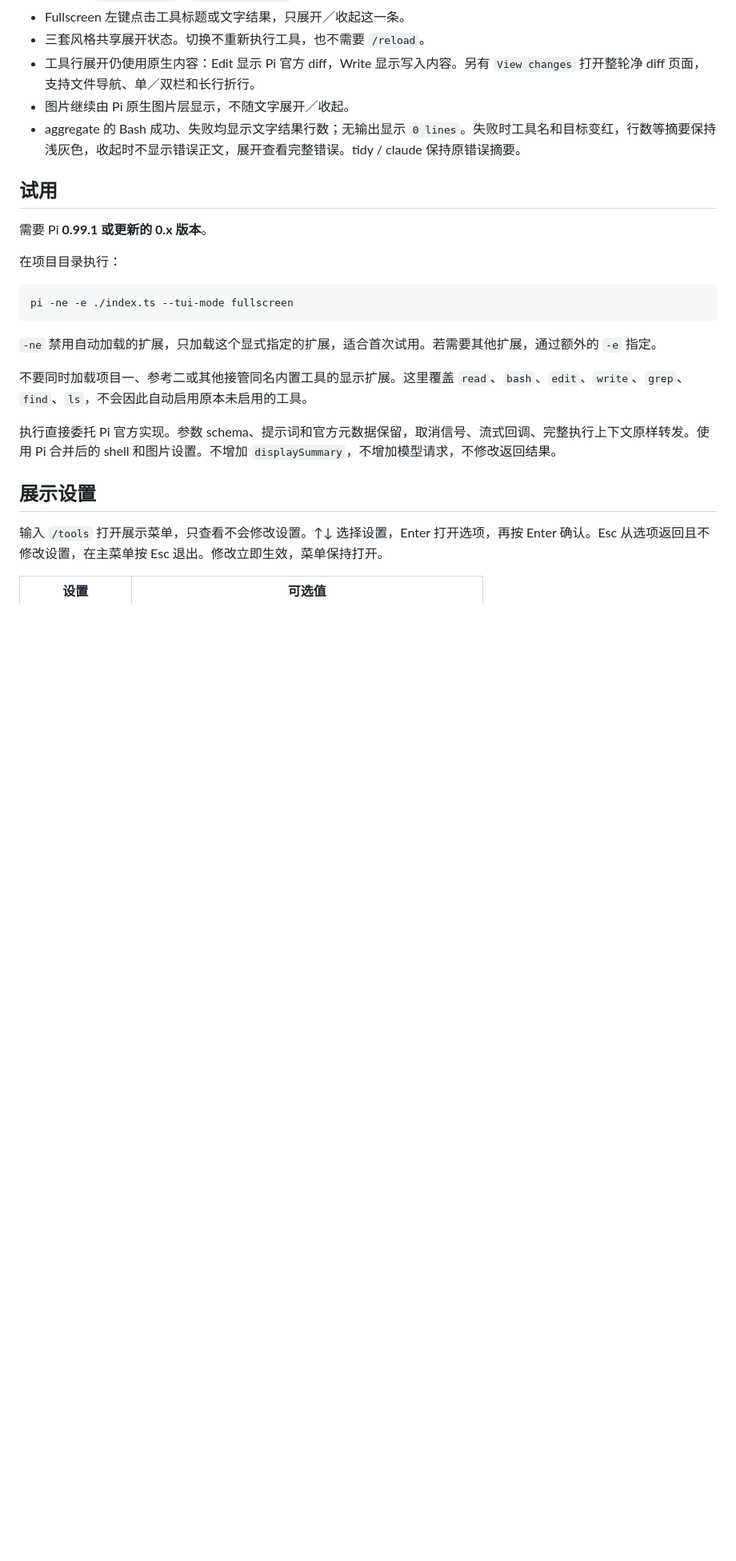
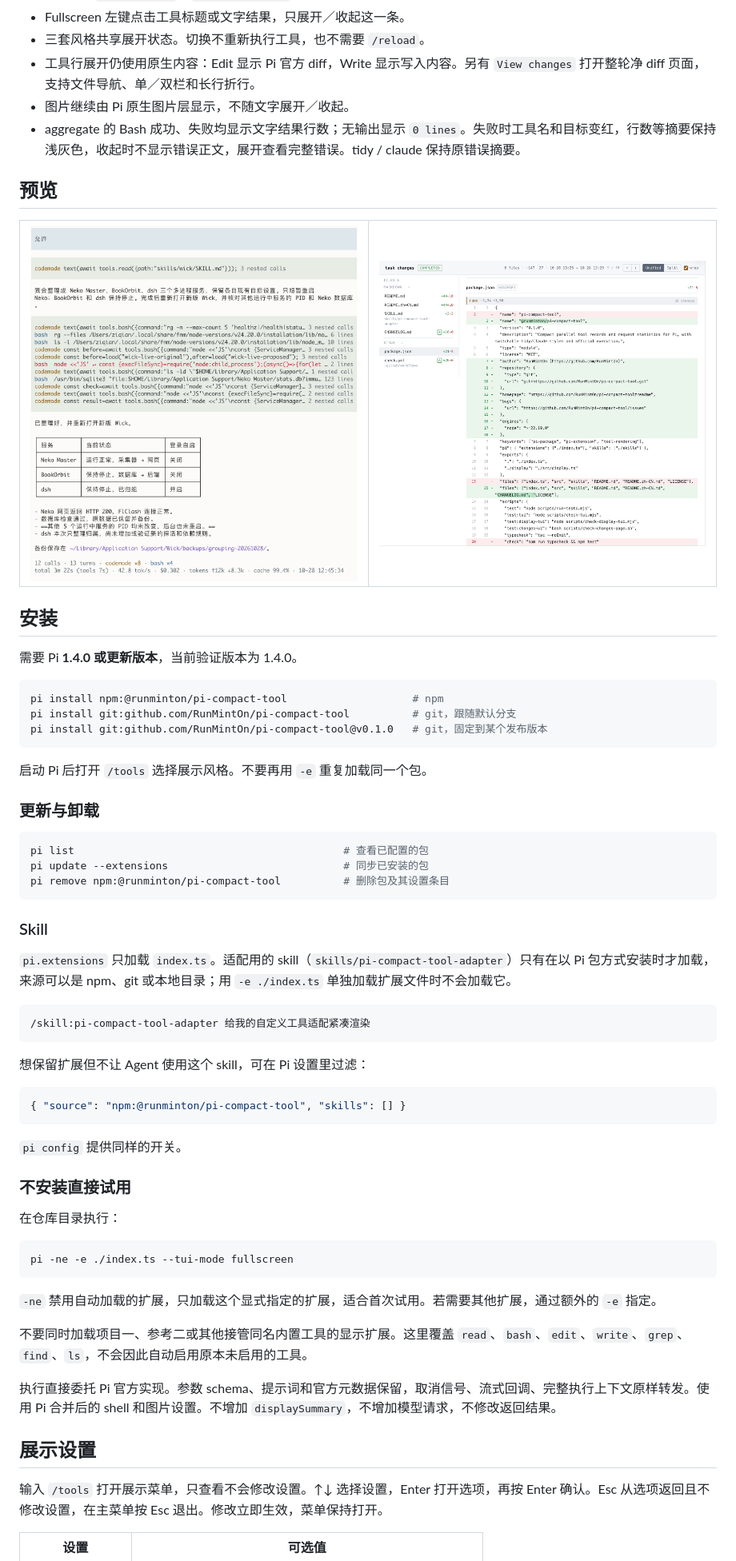
Before and after one commit to RunMintOn/pi-compact-tool, a Markdown page: README.zh-CN.md, the part around one of its changes. Shown at 80% size. Drawn GitHub-style; pictures changed too: assets/changes.png (added), assets/tui.png (added); blank space fills up the shorter version.

````diff
--- a/README.zh-CN.md
+++ b/README.zh-CN.md
@@ -13,11 +13,54 @@
 - 图片继续由 Pi 原生图片层显示，不随文字展开／收起。
 - aggregate 的 Bash 成功、失败均显示文字结果行数；无输出显示 `0 lines`。失败时工具名和目标变红，行数等摘要保持浅灰色，收起时不显示错误正文，展开查看完整错误。tidy / claude 保持原错误摘要。
 
-## 试用
+## 预览
 
-需要 Pi **0.99.1 或更新的 0.x 版本**。
+<table>
+  <tr>
+    <td width="50%"><img src="https://raw.githubusercontent.com/RunMintOn/pi-compact-tool/main/assets/tui.png" alt="aggregate 展示：codemode 分组与末尾统计" width="420"></td>
+    <td width="50%"><img src="https://raw.githubusercontent.com/RunMintOn/pi-compact-tool/main/assets/changes.png" alt="修改报告：文件列表与词级 diff" width="420"></td>
+  </tr>
+</table>
 
-在项目目录执行：
+## 安装
+
+需要 Pi **1.4.0 或更新版本**，当前验证版本为 1.4.0。
+
+```bash
+pi install npm:@runminton/pi-compact-tool                    # npm
+pi install git:github.com/RunMintOn/pi-compact-tool          # git，跟随默认分支
+pi install git:github.com/RunMintOn/pi-compact-tool@v0.1.0   # git，固定到某个发布版本
+```
+
+启动 Pi 后打开 `/tools` 选择展示风格。不要再用 `-e` 重复加载同一个包。
+
+### 更新与卸载
+
+```bash
+pi list                                           # 查看已配置的包
+pi update --extensions                            # 同步已安装的包
+pi remove npm:@runminton/pi-compact-tool          # 删除包及其设置条目
+```
+
+### Skill
+
+`pi.extensions` 只加载 `index.ts`。适配用的 skill（`skills/pi-compact-tool-adapter`）只有在以 Pi 包方式安装时才加载，来源可以是 npm、git 或本地目录；用 `-e ./index.ts` 单独加载扩展文件时不会加载它。
+
+```text
+/skill:pi-compact-tool-adapter 给我的自定义工具适配紧凑渲染
+```
+
+想保留扩展但不让 Agent 使用这个 skill，可在 Pi 设置里过滤：
+
+```json
+{ "source": "npm:@runminton/pi-compact-tool", "skills": [] }
+```
+
+`pi config` 提供同样的开关。
+
+### 不安装直接试用
+
+在仓库目录执行：
 
 ```bash
 pi -ne -e ./index.ts --tui-mode fullscreen
````
Also changed, not shown: other parts of README.zh-CN.md (+8 -8 lines), CHANGELOG.md (added, +21 -0 lines), README.md (+54 -11 lines), skills/pi-compact-tool-adapter/SKILL.md (+2 -2 lines), assets/preview.png (added), 3 other files.
